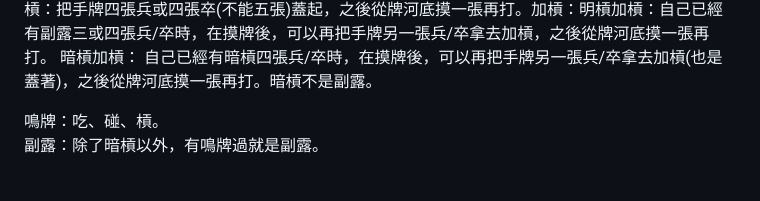
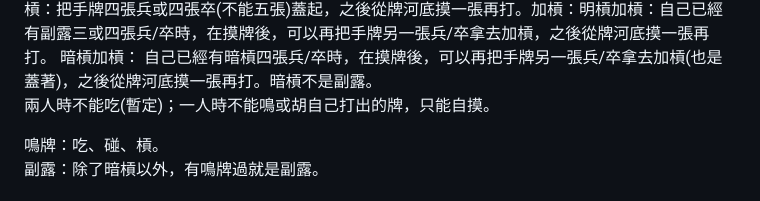
Before and after one commit to Yowwowwow/nang-yen-lyy-chiweg, a Markdown page: README.md, the part around the change. Rendered like a GitHub page.

```diff
--- a/README.md
+++ b/README.md
@@ -6,6 +6,7 @@ nǎng yěn lyỳ chiwěg̏ (三十二雀、32 Tshiok)
 吃牌：只能吃上家，車馬包、俥傌炮二缺一可吃，其他都不能吃
 碰牌：有兩兵可碰兵，有兩卒可碰卒，若兩家同時要碰則由下家往下優先
 槓牌：明槓：自己手牌有三張兵或三張卒，有人打出另一張時可以槓，之後從牌河底摸一張再打。暗槓：把手牌四張兵或四張卒(不能五張)蓋起，之後從牌河底摸一張再打。加槓：明槓加槓：自己已經有副露三或四張兵/卒時，在摸牌後，可以再把手牌另一張兵/卒拿去加槓，之後從牌河底摸一張再打。 暗槓加槓： 自己已經有暗槓四張兵/卒時，在摸牌後，可以再把手牌另一張兵/卒拿去加槓(也是蓋著)，之後從牌河底摸一張再打。暗槓不是副露。
+兩人時不能吃(暫定)；一人時不能鳴或胡自己打出的牌，只能自摸。
 
 鳴牌：吃、碰、槓。
 副露：除了暗槓以外，有鳴牌過就是副露。
```
